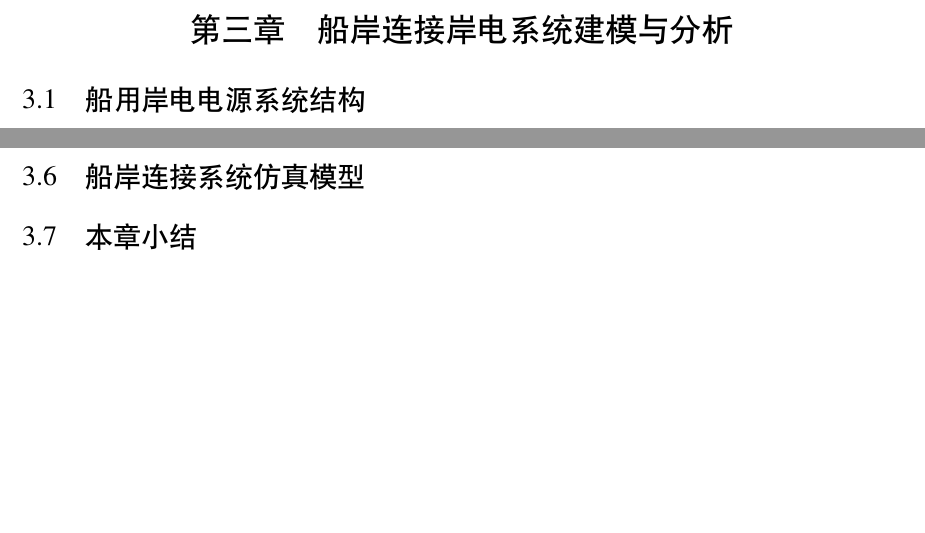
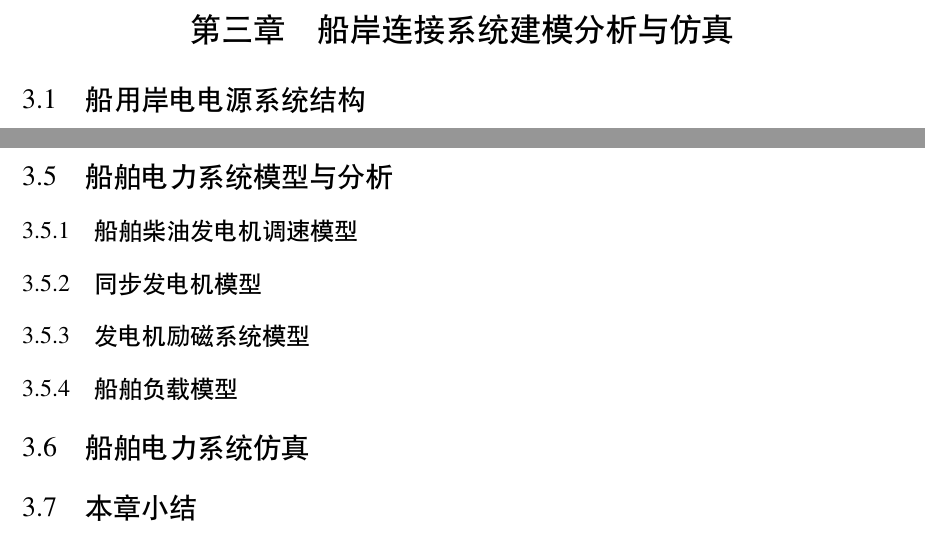
Before and after one commit to JohnXin-sudo/shipShoreConnection, a LaTeX thesis (船岸连接论文(Latex版本).tex, which reads tex/chapter 3.tex): two parts of pages 20 and 29 of 37, joined at a grey line, cut so that both start at the same text, the shorter picture padded with empty space. Compiled offline with XeLaTeX; a missing font is replaced by an installed copy or a similar font.

Commit message:
第三章目录略做修改

```diff
--- a/tex/chapter 3.tex
+++ b/tex/chapter 3.tex
@@ -1,4 +1,4 @@
-\chapter{船岸连接岸电系统建模与分析}
+\chapter{船岸连接系统建模分析与仿真}
 
 \section{船用岸电电源系统结构}
 
@@ -422,14 +429,20 @@
 	\label{fig:Uod电压外环简化结构}
 \end{figure}
 
-
-\section{岸侧变压器数学模型}
+\section{岸电电力系统仿真}
 
 
-\section{岸侧滤波器数学模型}
+\section{船舶电力系统模型与分析}
 
+\subsection{船舶柴油发电机调速模型}
 
-\section{船岸连接系统仿真模型}
+\subsection{同步发电机模型}
+
+\subsection{发电机励磁系统模型}
+
+\subsection{船舶负载模型}
+
+\section{船舶电力系统仿真}
 
 
 \section{本章小结}
```
Also changed, not shown: tex/chapter 3.tex (7 more changed lines), 1 other file.
